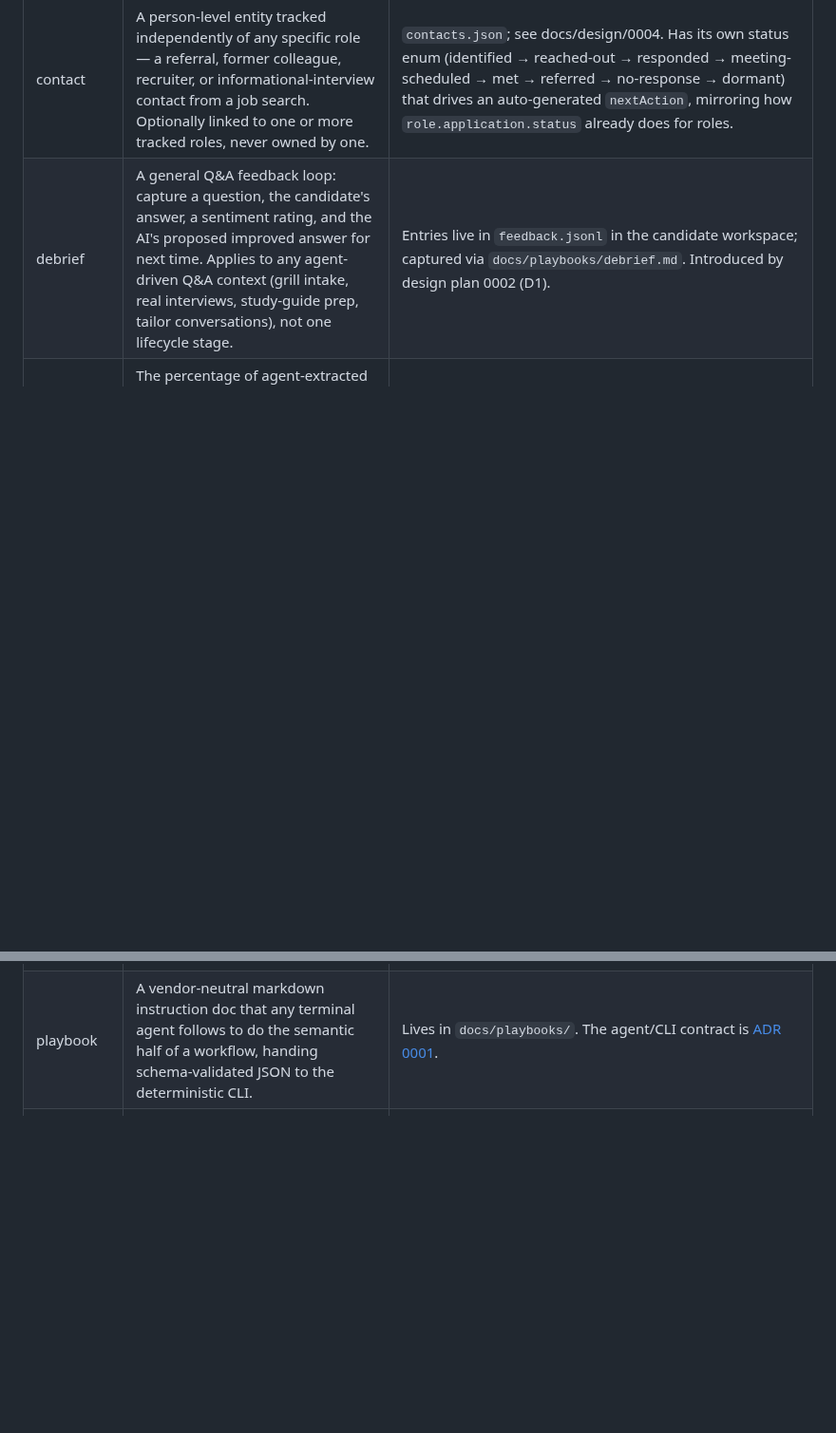
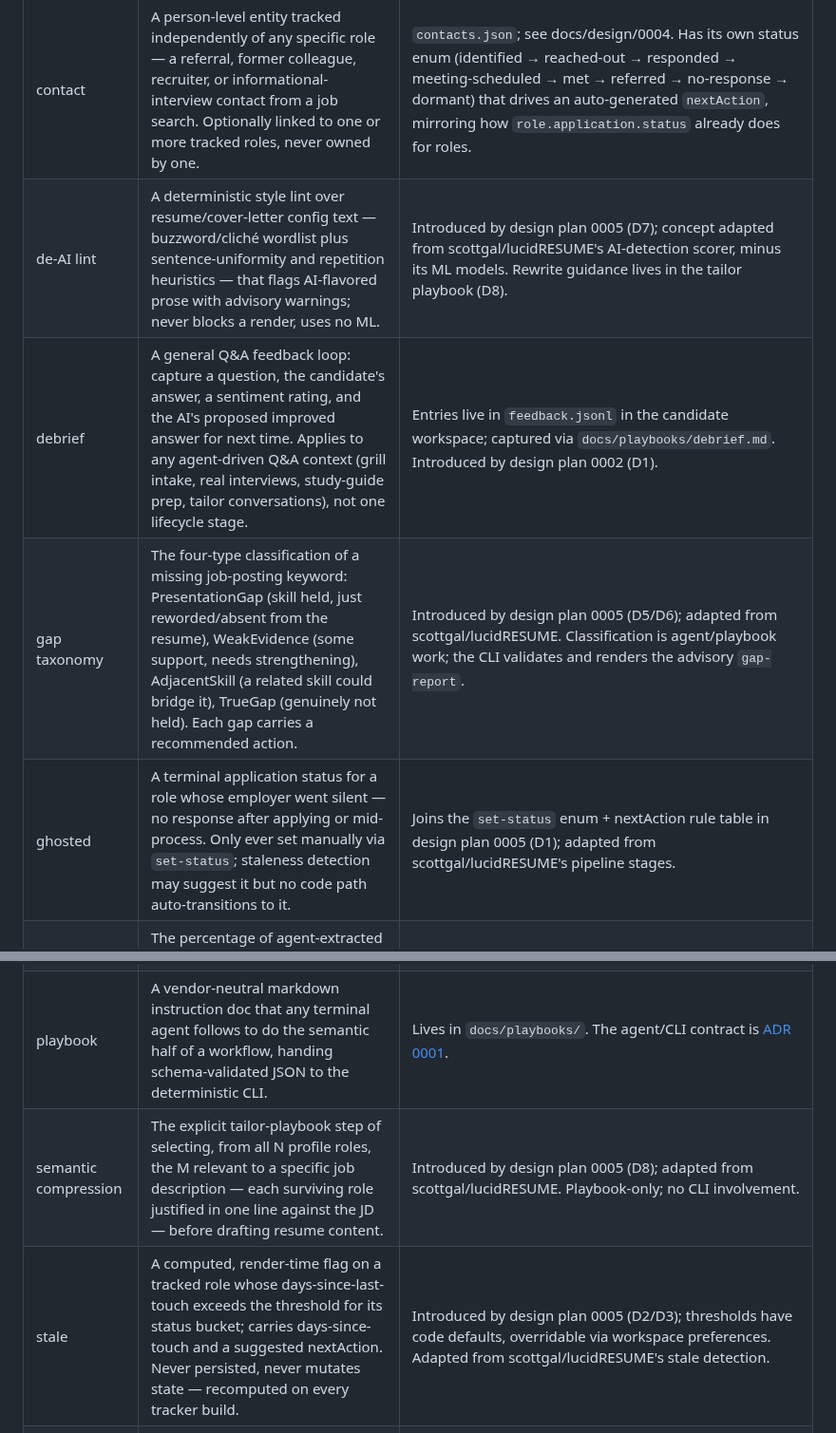
Before and after one commit to DaveVoyles/resume-builder, a Markdown page: CONTEXT.md, 2 parts joined by grey strips. Shown at 95% size. Rendered like a GitHub page; blank space fills up the shorter version.

Commit message:
docs(design): persist plan 0005 (selective lucidRESUME adoption) + ADR 0002 + glossary terms
Co-Authored-By: Claude Fable 5 <noreply@anthropic.com>

```diff
--- a/CONTEXT.md
+++ b/CONTEXT.md
@@ -7,9 +7,14 @@ code, comments, commit messages, and conversation. See AGENTS.md
 | Term | Definition | Notes |
 |---|---|---|
 | contact | A person-level entity tracked independently of any specific role — a referral, former colleague, recruiter, or informational-interview contact from a job search. Optionally linked to one or more tracked roles, never owned by one. | `contacts.json`; see docs/design/0004. Has its own status enum (identified → reached-out → responded → meeting-scheduled → met → referred → no-response → dormant) that drives an auto-generated `nextAction`, mirroring how `role.application.status` already does for roles. |
+| de-AI lint | A deterministic style lint over resume/cover-letter config text — buzzword/cliché wordlist plus sentence-uniformity and repetition heuristics — that flags AI-flavored prose with advisory warnings; never blocks a render, uses no ML. | Introduced by design plan 0005 (D7); concept adapted from scottgal/lucidRESUME's AI-detection scorer, minus its ML models. Rewrite guidance lives in the tailor playbook (D8). |
 | debrief | A general Q&A feedback loop: capture a question, the candidate's answer, a sentiment rating, and the AI's proposed improved answer for next time. Applies to any agent-driven Q&A context (grill intake, real interviews, study-guide prep, tailor conversations), not one lifecycle stage. | Entries live in `feedback.jsonl` in the candidate workspace; captured via `docs/playbooks/debrief.md`. Introduced by design plan 0002 (D1). |
+| gap taxonomy | The four-type classification of a missing job-posting keyword: PresentationGap (skill held, just reworded/absent from the resume), WeakEvidence (some support, needs strengthening), AdjacentSkill (a related skill could bridge it), TrueGap (genuinely not held). Each gap carries a recommended action. | Introduced by design plan 0005 (D5/D6); adapted from scottgal/lucidRESUME. Classification is agent/playbook work; the CLI validates and renders the advisory `gap-report`. |
+| ghosted | A terminal application status for a role whose employer went silent — no response after applying or mid-process. Only ever set manually via `set-status`; staleness detection may suggest it but no code path auto-transitions to it. | Joins the `set-status` enum + nextAction rule table in design plan 0005 (D1); adapted from scottgal/lucidRESUME's pipeline stages. |
 | keyword coverage | The percentage of agent-extracted job-posting keywords that appear (case-insensitive substring match) somewhere in a resume config's claim-bearing text (summary, bullets, skills), plus the resulting present/missing lists. | Introduced by the ATS keyword-match scoring feature (docs/design/0004). Always advisory, never blocking; never persisted to a role or the tracker — a point-in-time check, not a tracked field. |
 | lead | A prospective role discovered during search, pre-application, kept as a plain agent-maintained record with a fit rating and notes until promoted into tracked roles. | Lives in `leads.json` in the candidate workspace; promoted via the existing `add-role` command. Introduced by design plan 0001 (D6). |
 | nextAction | The auto-generated `{type, dueDate}` follow-up a tracked entity carries after a status transition — what to do next, and by when. | `src/core/role-view.js`, `src/cli/commands/set-status.js` (roles); reused verbatim (not reinvented) for the new `contact` entity in plan 0004. |
 | playbook | A vendor-neutral markdown instruction doc that any terminal agent follows to do the semantic half of a workflow, handing schema-validated JSON to the deterministic CLI. | Lives in `docs/playbooks/`. The agent/CLI contract is [ADR 0001](docs/decisions/0001-agent-operated-cli.md). |
+| semantic compression | The explicit tailor-playbook step of selecting, from all N profile roles, the M relevant to a specific job description — each surviving role justified in one line against the JD — before drafting resume content. | Introduced by design plan 0005 (D8); adapted from scottgal/lucidRESUME. Playbook-only; no CLI involvement. |
+| stale | A computed, render-time flag on a tracked role whose days-since-last-touch exceeds the threshold for its status bucket; carries days-since-touch and a suggested nextAction. Never persisted, never mutates state — recomputed on every tracker build. | Introduced by design plan 0005 (D2/D3); thresholds have code defaults, overridable via workspace preferences. Adapted from scottgal/lucidRESUME's stale detection. |
 | tailor | The one-pass workflow that turns a drafted, schema-conformant resume config into a validated, evidence-audited, rendered DOCX plus a tracked role — landed with a not-yet-applied `application.status` so a human reviews the resume before it's sent. | `src/cli/commands/tailor.js`; playbook at `docs/playbooks/tailor.md`. Composes D2's `validateResumeConfig`/`renderResumeConfig`, D3's `auditResumeConfig`, and D6/D7's `add-role`/`set-status` rather than reimplementing any of them. Introduced by design plan 0001 (D4). |
```
Also changed, not shown: docs/decisions/0002-static-generated-html-only-ui-surface.md (added, +59 -0 lines), docs/design/0005-lucidresume-adoption.md (added, +70 -0 lines).
